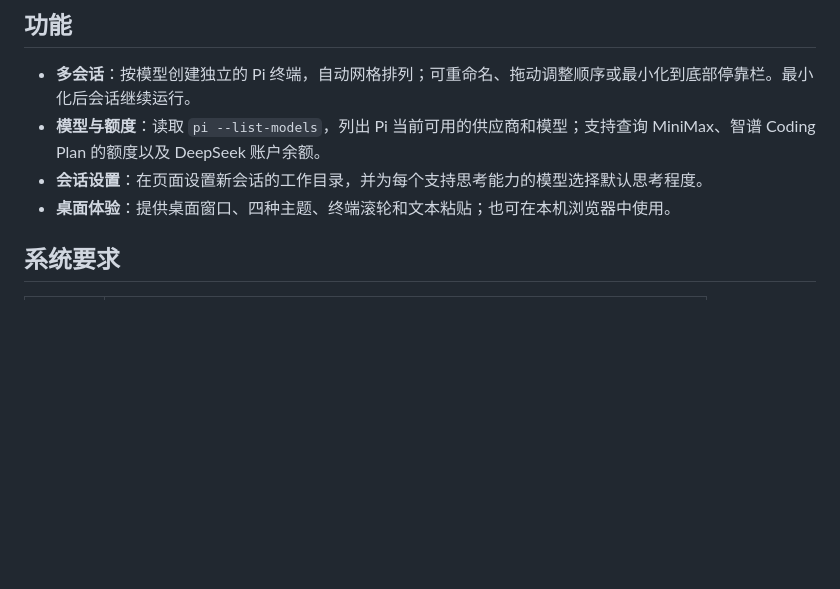
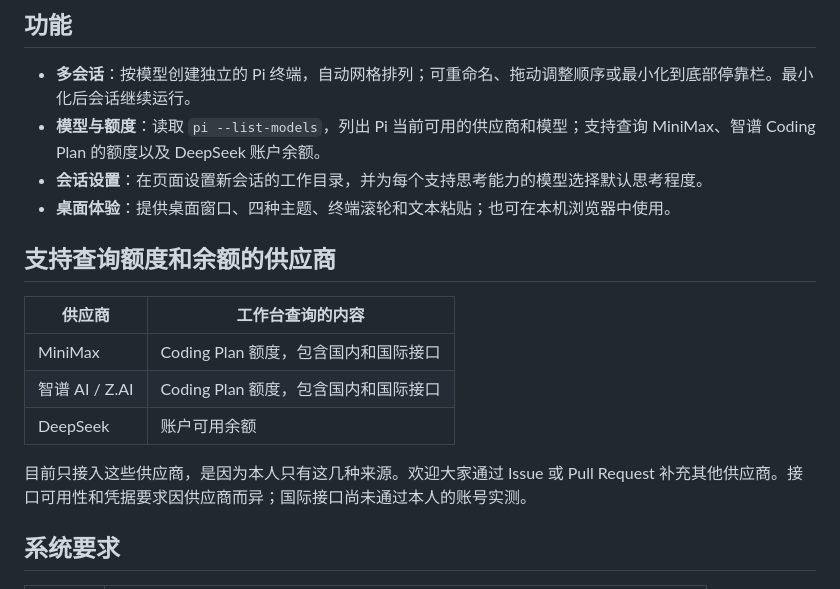
Before and after one commit to KuXuanshen/pi-workbench, a Markdown page: README.zh-CN.md, the part around the change. GitHub-like rendering; blank space fills up the shorter version.

```diff
--- a/README.zh-CN.md
+++ b/README.zh-CN.md
@@ -10,6 +10,16 @@ Pi Workbench 是一个本地多会话工作台，用来在同一窗口运行多
 - **模型与额度**：读取 `pi --list-models`，列出 Pi 当前可用的供应商和模型；支持查询 MiniMax、智谱 Coding Plan 的额度以及 DeepSeek 账户余额。
 - **会话设置**：在页面设置新会话的工作目录，并为每个支持思考能力的模型选择默认思考程度。
 - **桌面体验**：提供桌面窗口、四种主题、终端滚轮和文本粘贴；也可在本机浏览器中使用。
+
+## 支持查询额度和余额的供应商
+
+| 供应商 | 工作台查询的内容 |
+| --- | --- |
+| MiniMax | Coding Plan 额度，包含国内和国际接口 |
+| 智谱 AI / Z.AI | Coding Plan 额度，包含国内和国际接口 |
+| DeepSeek | 账户可用余额 |
+
+目前只接入这些供应商，是因为本人只有这几种来源。欢迎大家通过 Issue 或 Pull Request 补充其他供应商。接口可用性和凭据要求因供应商而异；国际接口尚未通过本人的账号实测。
 
 ## 系统要求
 
```
Also changed, not shown: README.md (+10 -0 lines).
